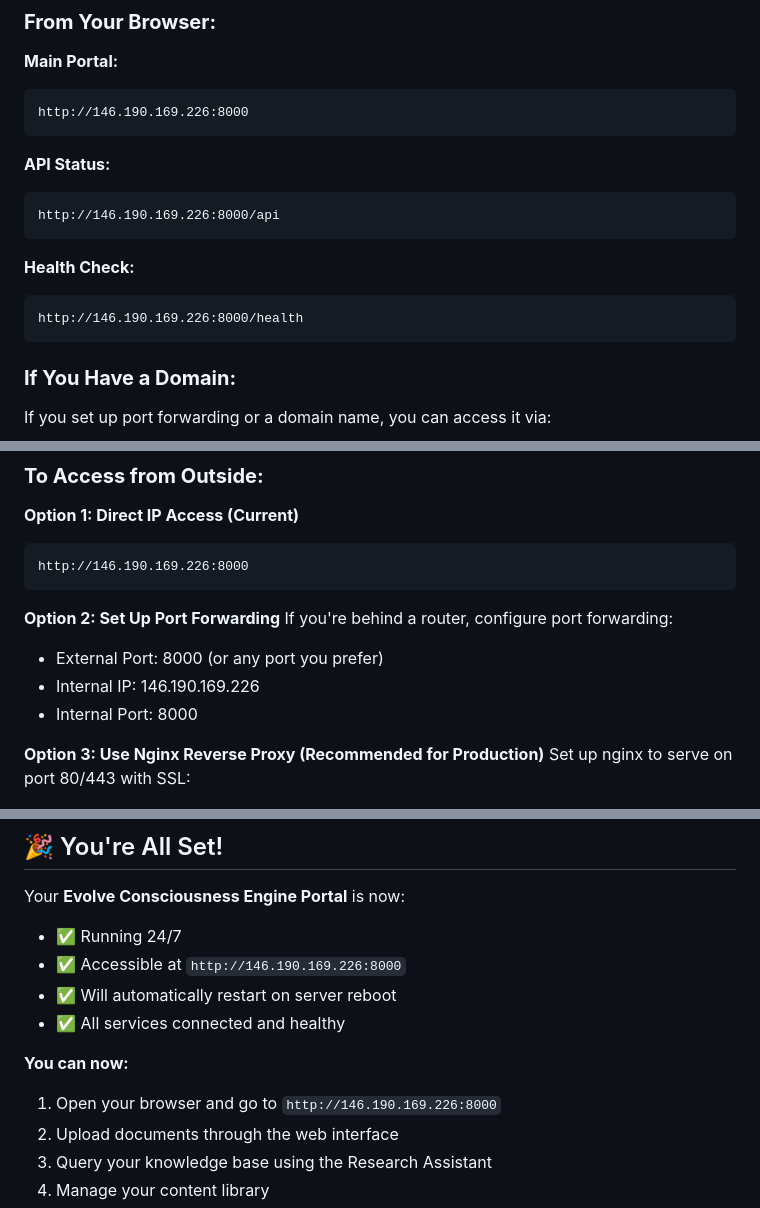
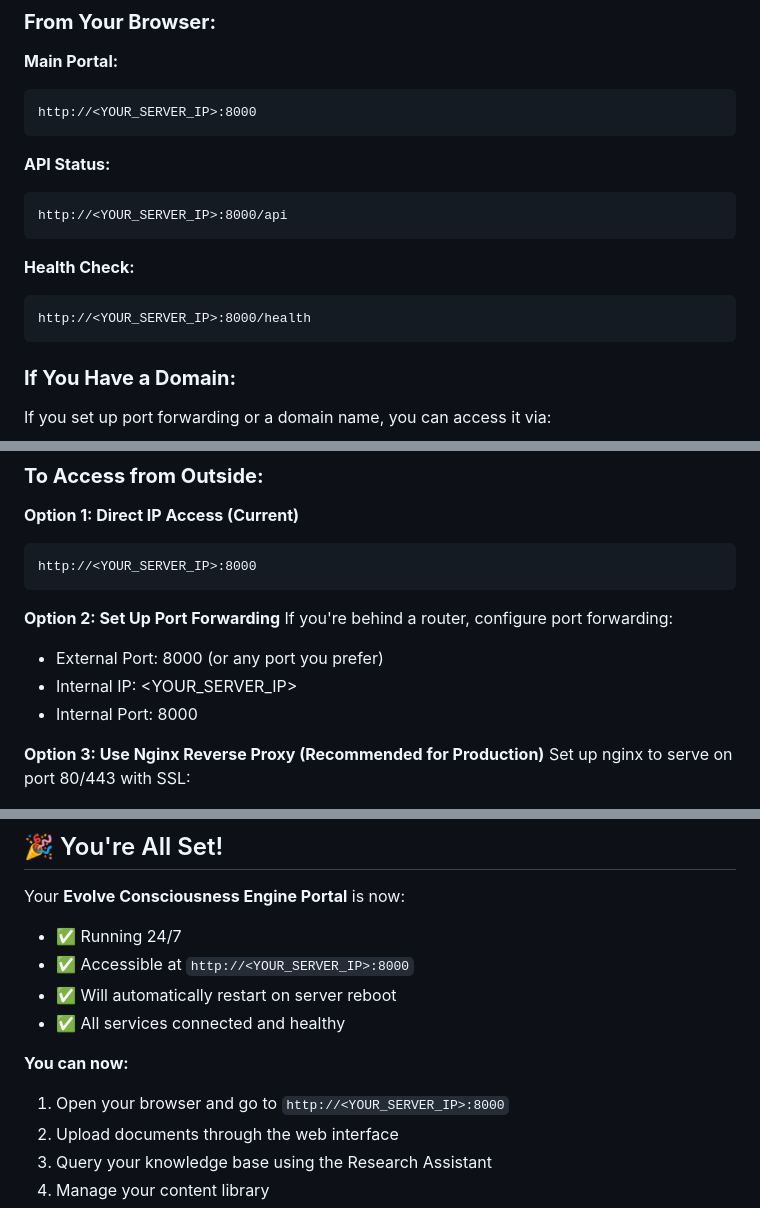
Before and after one commit to karre4747/consciousness-rag, a Markdown page: archive/RUNNING_STATUS.md, 3 parts joined by grey strips. GitHub-like rendering.

Commit message:
Redact hardcoded public IPs from status documentation

````diff
--- a/archive/RUNNING_STATUS.md
+++ b/archive/RUNNING_STATUS.md
@@ -26,17 +26,17 @@ This is the **Evolve Consciousness Engine** - a web portal/app that provides:
 
 **Main Portal:**
 ```
-http://146.190.169.226:8000
+http://<YOUR_SERVER_IP>:8000
 ```
 
 **API Status:**
 ```
-http://146.190.169.226:8000/api
+http://<YOUR_SERVER_IP>:8000/api
 ```
 
 **Health Check:**
 ```
-http://146.190.169.226:8000/health
+http://<YOUR_SERVER_IP>:8000/health
 ```
 
 ### **If You Have a Domain:**
@@ -114,13 +114,13 @@ The service is **enabled to start automatically** on boot. It will:
 
 **Option 1: Direct IP Access (Current)**
 ```
-http://146.190.169.226:8000
+http://<YOUR_SERVER_IP>:8000
 ```
 
 **Option 2: Set Up Port Forwarding**
 If you're behind a router, configure port forwarding:
 - External Port: 8000 (or any port you prefer)
-- Internal IP: 146.190.169.226
+- Internal IP: <YOUR_SERVER_IP>
 - Internal Port: 8000
 
 **Option 3: Use Nginx Reverse Proxy (Recommended for Production)**
@@ -203,12 +203,12 @@ cat /root/consciousness-rag/backend/.env
 
 Your **Evolve Consciousness Engine Portal** is now:
 - ✅ Running 24/7
-- ✅ Accessible at `http://146.190.169.226:8000`
+- ✅ Accessible at `http://<YOUR_SERVER_IP>:8000`
 - ✅ Will automatically restart on server reboot
 - ✅ All services connected and healthy
 
 **You can now:**
-1. Open your browser and go to `http://146.190.169.226:8000`
+1. Open your browser and go to `http://<YOUR_SERVER_IP>:8000`
 2. Upload documents through the web interface
 3. Query your knowledge base using the Research Assistant
 4. Manage your content library
````
